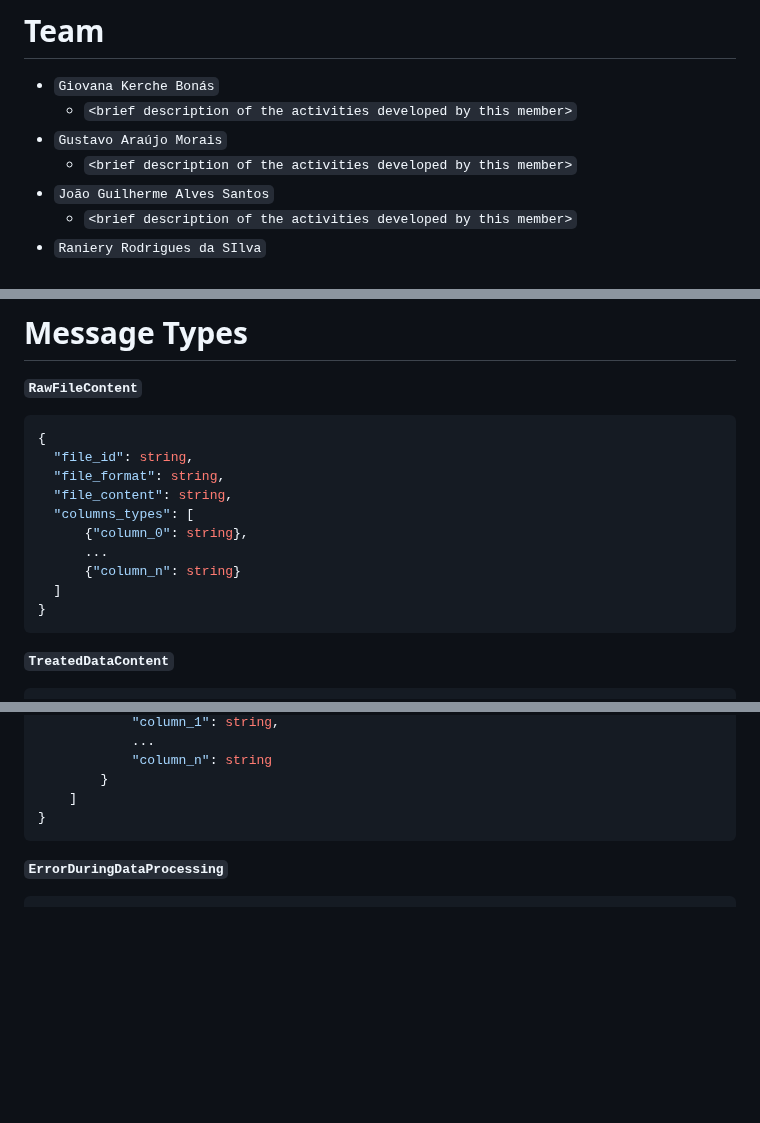
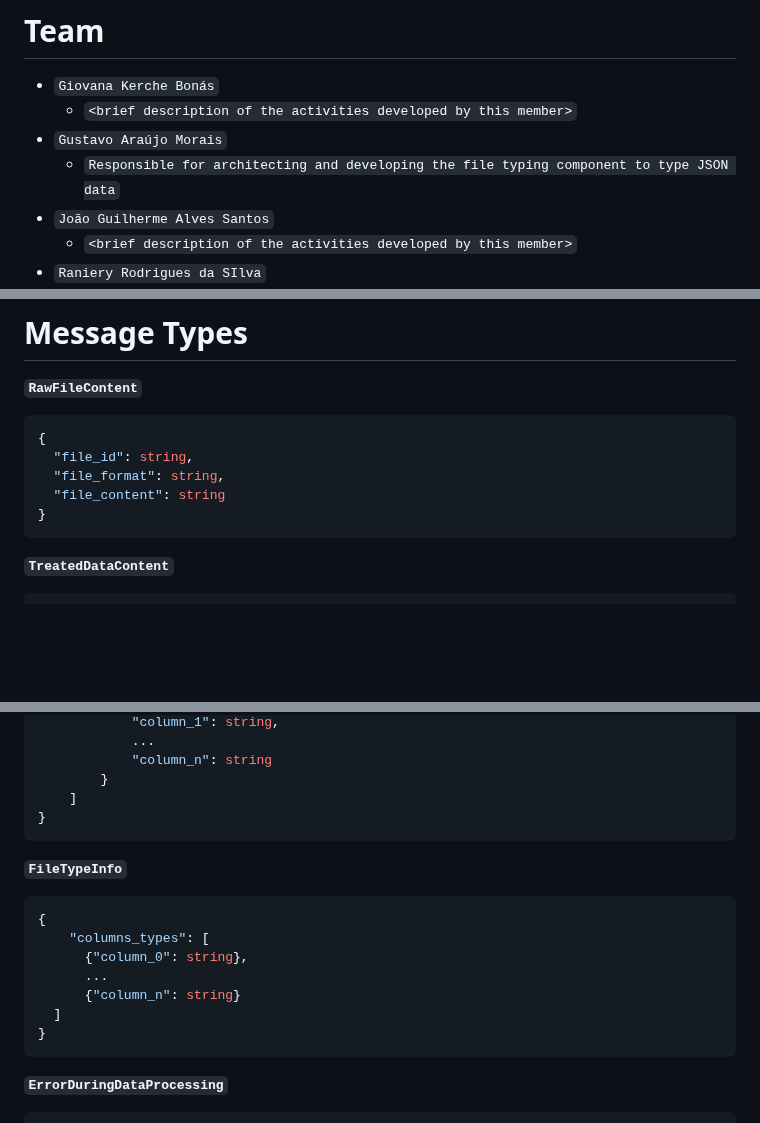
Before and after one commit to mundorum-lab/datasci, a Markdown page: modules/data/README.md, 3 parts joined by grey strips. GitHub-like rendering; blank space fills up the shorter version.

```diff
--- a/modules/data/README.md
+++ b/modules/data/README.md
@@ -7,7 +7,7 @@
 * `Giovana Kerche Bonás`
   * `<brief description of the activities developed by this member>`
 * `Gustavo Araújo Morais`
-  * `<brief description of the activities developed by this member>`
+  * `Responsible for architecting and developing the file typing component to type JSON data`
 * `João Guilherme Alves Santos`
   * `<brief description of the activities developed by this member>`
 * `Raniery Rodrigues da SIlva`
@@ -22,12 +22,7 @@
 {
   "file_id": string,
   "file_format": string,
-  "file_content": string,
-  "columns_types": [
-	  {"column_0": string},
-	  ...
-	  {"column_n": string}
-  ]
+  "file_content": string
 }
 ~~~
 **`TreatedDataContent`**
@@ -63,6 +58,16 @@
 			"column_n": string
 		}
 	]
+}
+~~~
+**`FileTypeInfo`**
+~~~json
+{
+	"columns_types": [
+	  {"column_0": string},
+	  ...
+	  {"column_n": string}
+  ]
 }
 ~~~
 **`ErrorDuringDataProcessing`**
```
Also changed, not shown: other parts of modules/data/README.md (+42 -0 lines).
